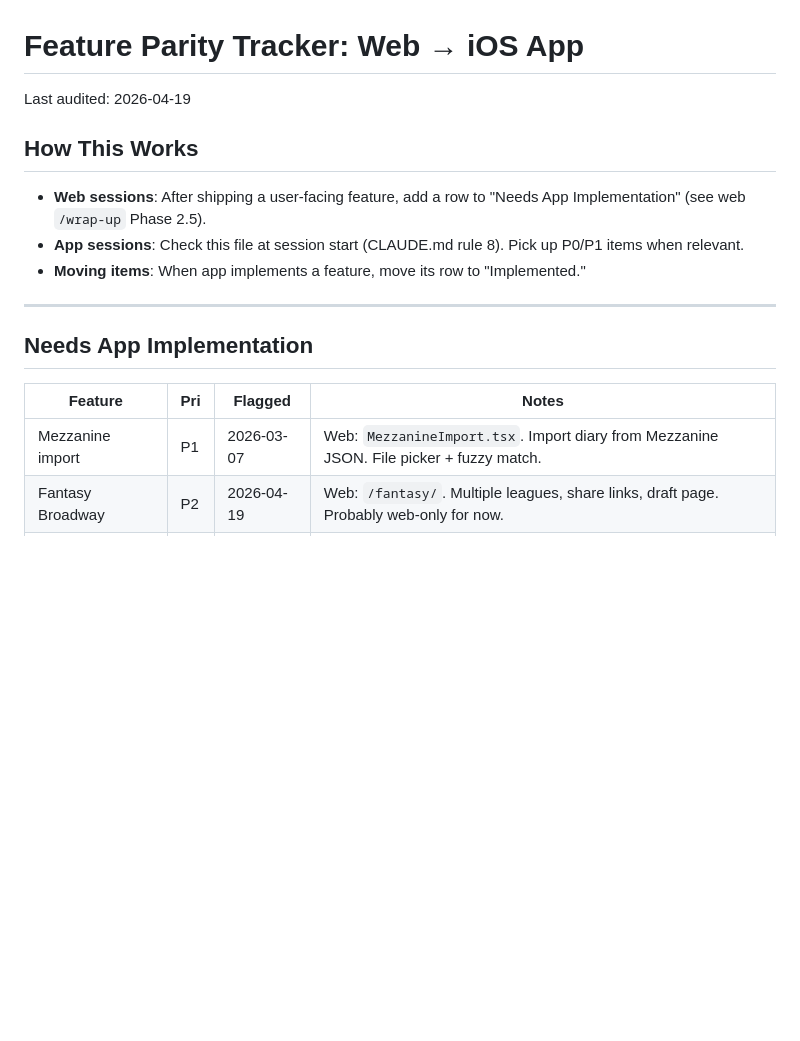
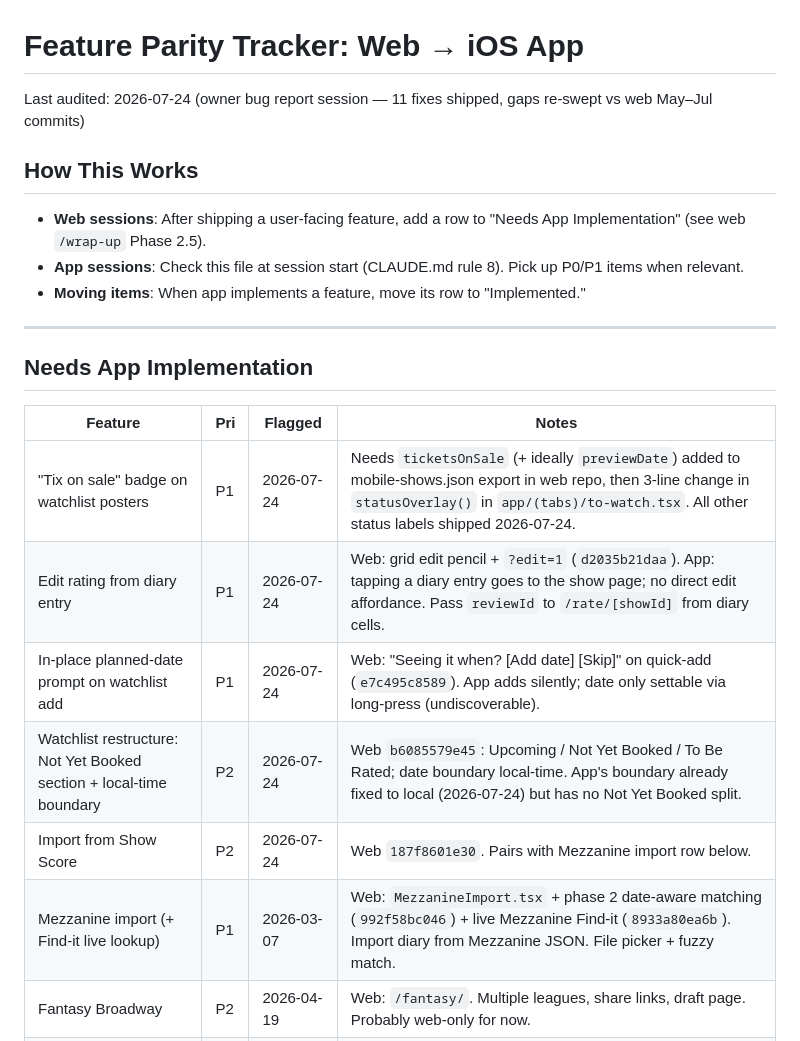
Before and after one commit to thomaspryor/BroadwayScorecard-app, a Markdown page: memory/feature-parity.md, the part around the change. GitHub-like rendering; blank space fills up the shorter version.

Commit message:
docs: refresh feature-parity tracker after owner bug-report session (5 new gap rows)
Co-Authored-By: Claude Fable 5 <noreply@anthropic.com>

```diff
--- a/memory/feature-parity.md
+++ b/memory/feature-parity.md
@@ -1,6 +1,6 @@
 # Feature Parity Tracker: Web → iOS App
 
-Last audited: 2026-04-19
+Last audited: 2026-07-24 (owner bug report session — 11 fixes shipped, gaps re-swept vs web May–Jul commits)
 
 ## How This Works
 - **Web sessions**: After shipping a user-facing feature, add a row to "Needs App Implementation" (see web `/wrap-up` Phase 2.5).
@@ -13,7 +13,12 @@ Last audited: 2026-04-19
 
 | Feature | Pri | Flagged | Notes |
 |---|---|---|---|
-| Mezzanine import | P1 | 2026-03-07 | Web: `MezzanineImport.tsx`. Import diary from Mezzanine JSON. File picker + fuzzy match. |
+| "Tix on sale" badge on watchlist posters | P1 | 2026-07-24 | Needs `ticketsOnSale` (+ ideally `previewDate`) added to mobile-shows.json export in web repo, then 3-line change in `statusOverlay()` in `app/(tabs)/to-watch.tsx`. All other status labels shipped 2026-07-24. |
+| Edit rating from diary entry | P1 | 2026-07-24 | Web: grid edit pencil + `?edit=1` (`d2035b21daa`). App: tapping a diary entry goes to the show page; no direct edit affordance. Pass `reviewId` to `/rate/[showId]` from diary cells. |
+| In-place planned-date prompt on watchlist add | P1 | 2026-07-24 | Web: "Seeing it when? [Add date] [Skip]" on quick-add (`e7c495c8589`). App adds silently; date only settable via long-press (undiscoverable). |
+| Watchlist restructure: Not Yet Booked section + local-time boundary | P2 | 2026-07-24 | Web `b6085579e45`: Upcoming / Not Yet Booked / To Be Rated; date boundary local-time. App's boundary already fixed to local (2026-07-24) but has no Not Yet Booked split. |
+| Import from Show Score | P2 | 2026-07-24 | Web `187f8601e30`. Pairs with Mezzanine import row below. |
+| Mezzanine import (+ Find-it live lookup) | P1 | 2026-03-07 | Web: `MezzanineImport.tsx` + phase 2 date-aware matching (`992f58bc046`) + live Mezzanine Find-it (`8933a80ea6b`). Import diary from Mezzanine JSON. File picker + fuzzy match. |
 | Fantasy Broadway | P2 | 2026-04-19 | Web: `/fantasy/`. Multiple leagues, share links, draft page. Probably web-only for now. |
 | Lotteries directory | P2 | 2026-03-07 | Web: `app/lotteries/`. List of lottery-eligible shows with links. |
 | Rush tickets directory | P2 | 2026-03-07 | Web: `app/rush/`. List of rush-eligible shows with links. |
```
